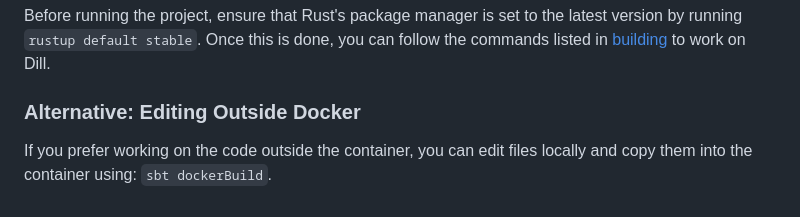
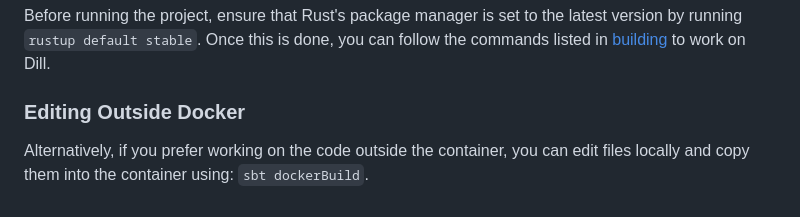
Before and after one commit to j-mie6/parsley-debug-app, a Markdown page: README.md, the part around the change. Rendered like a GitHub page.

Commit message:
style: Update docker coding alternative

```diff
--- a/README.md
+++ b/README.md
@@ -96,5 +96,5 @@ This will launch the container with SSH access and X-Forwarding enabled, allowin
 
 Before running the project, ensure that Rust's package manager is set to the latest version by running `rustup default stable`. Once this is done, you can follow the commands listed in [building](#building) to work on Dill.
 
-### Alternative: Editing Outside Docker
-If you prefer working on the code outside the container, you can edit files locally and copy them into the container using: `sbt dockerBuild`.
+### Editing Outside Docker
+Alternatively, if you prefer working on the code outside the container, you can edit files locally and copy them into the container using: `sbt dockerBuild`.
```
